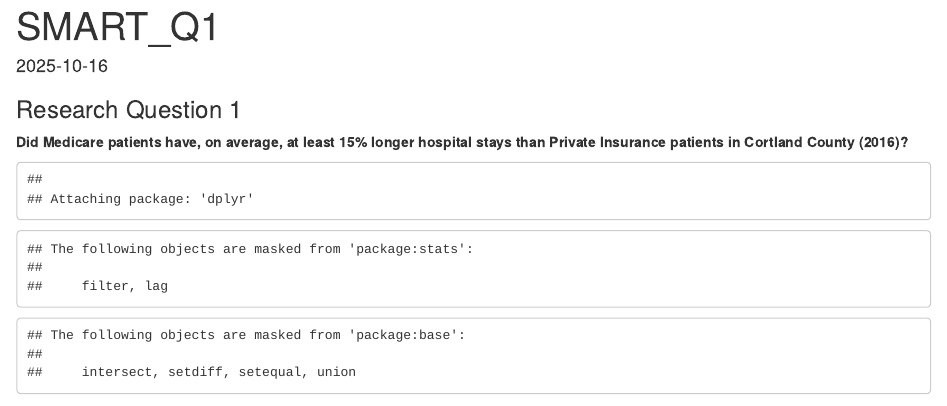
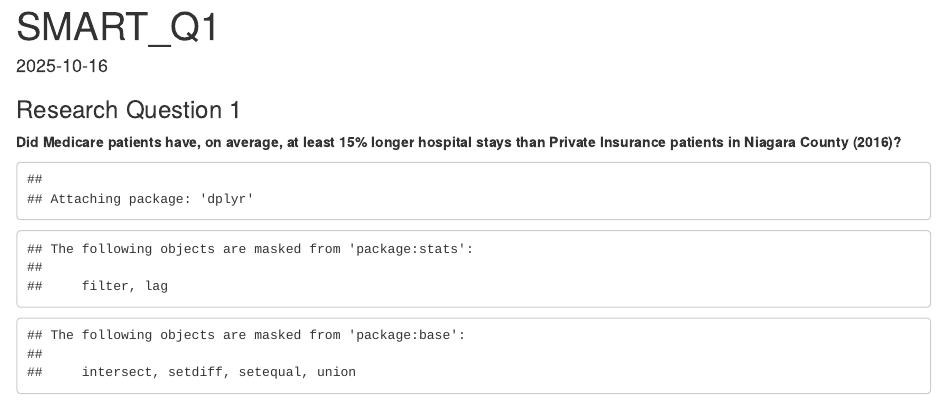
Before and after one commit to Simintaj-Salehpour/Data-Divas, an R Markdown document (SMART_Q1.Rmd): the page in a window 1100 px wide, from its top. Rendered offline with R 4.5, knitr and Pandoc, with nearby package versions; some code elsewhere in the file could not run offline.

Commit message:
Update SMART_Q1.Rmd

````diff
--- a/SMART_Q1.Rmd
+++ b/SMART_Q1.Rmd
@@ -4,7 +4,7 @@ output: html_document
 date: "2025-10-16"
 ---
 ### Research Question 1
-**Did Medicare patients have, on average, at least 15% longer hospital stays than Private Insurance patients in Cortland County (2016)?**
+**Did Medicare patients have, on average, at least 15% longer hospital stays than Private Insurance patients in Niagara County (2016)?**
 ```{r setup, echo = F}
 
 
````
